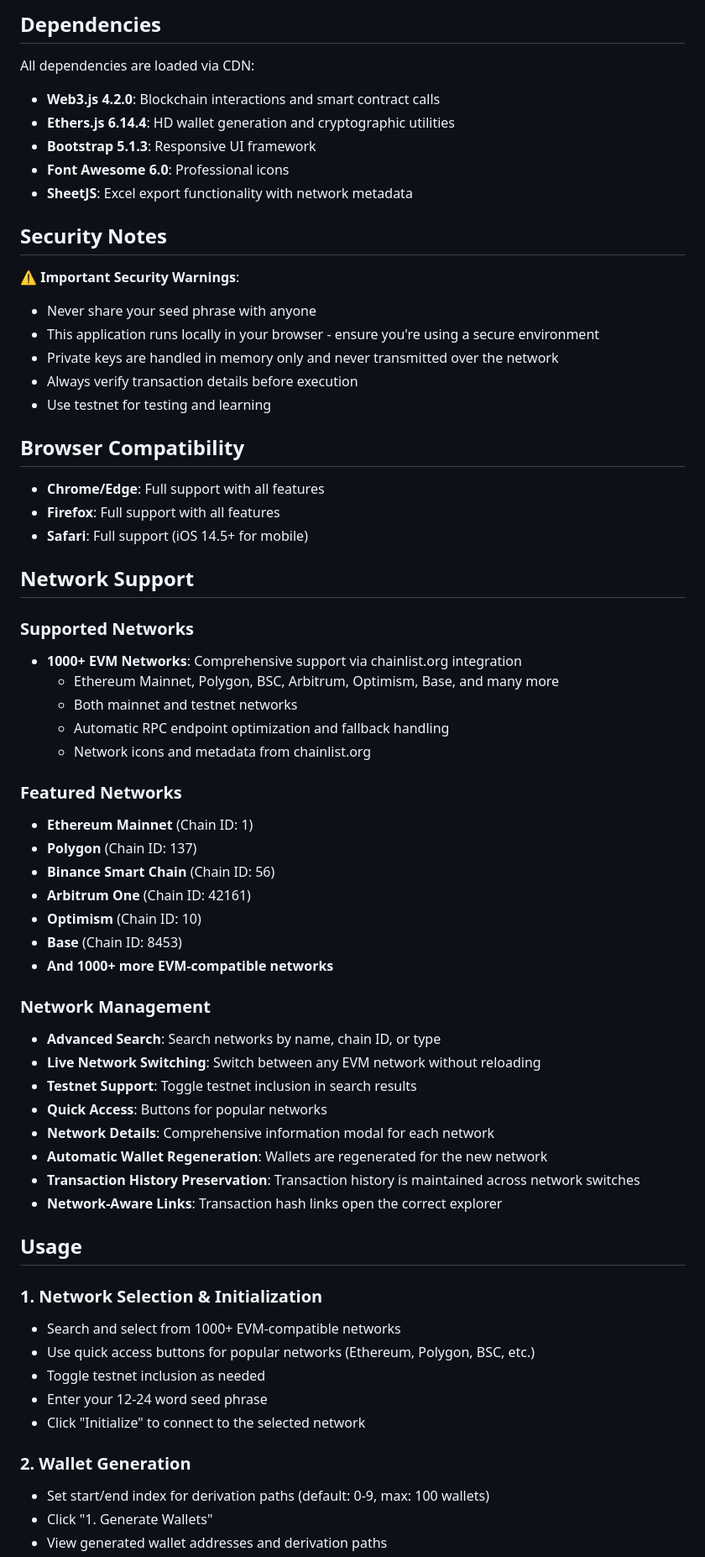
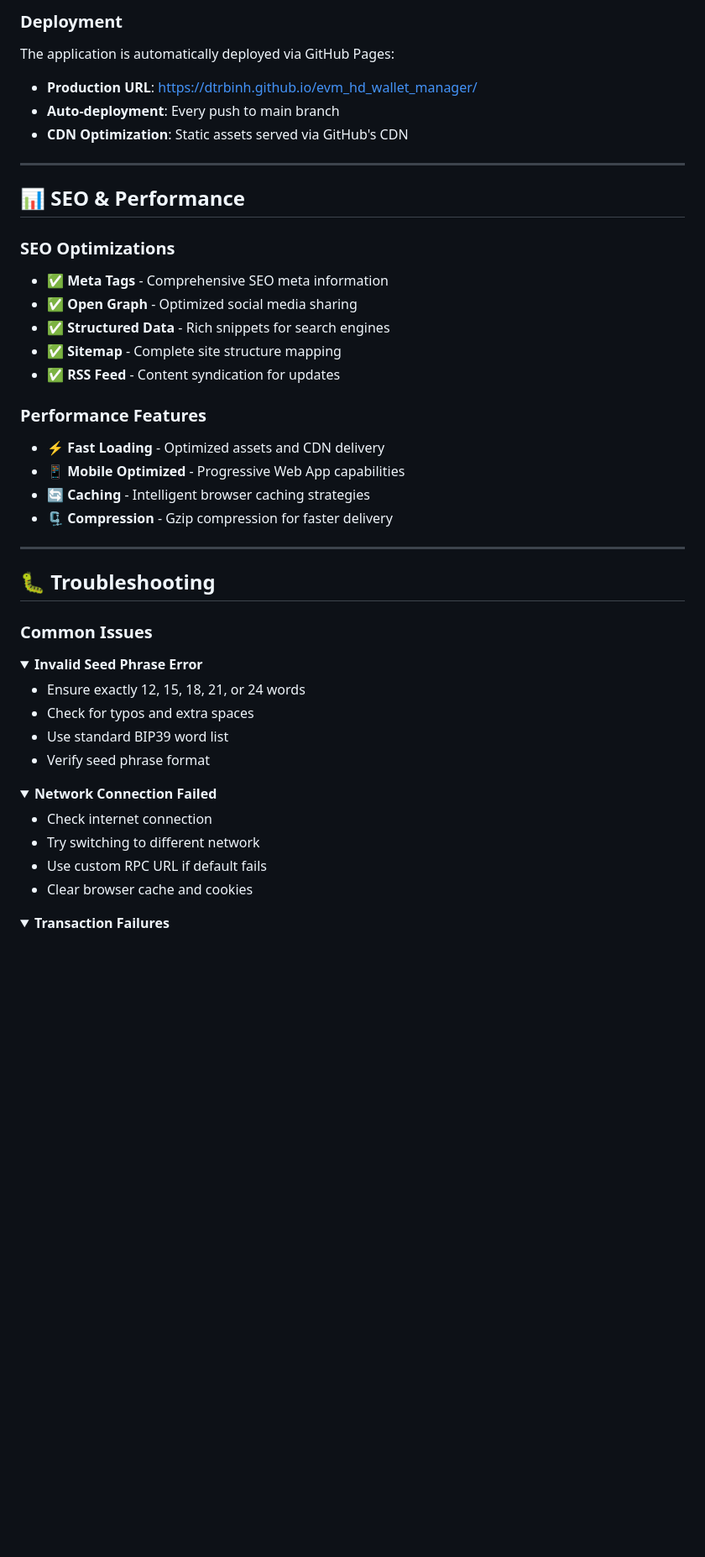
Before and after one commit to dtrbinh/evm_hd_wallet_manager, a Markdown page: README.md, the part around the change printed below. Shown: that part at 84% size. Rendered like a GitHub page; folded sections open; blank space fills up the shorter version.

Commit message:
chore: update readme

````diff
--- a/README.md
+++ b/README.md
@@ -57,68 +218,52 @@ evm_hd_wallet_manager/
 ```
 
-## Dependencies
+### **Deployment**
+The application is automatically deployed via GitHub Pages:
+- **Production URL**: https://dtrbinh.github.io/evm_hd_wallet_manager/
+- **Auto-deployment**: Every push to main branch
+- **CDN Optimization**: Static assets served via GitHub's CDN
 
-All dependencies are loaded via CDN:
-- **Web3.js 4.2.0**: Blockchain interactions and smart contract calls
-- **Ethers.js 6.14.4**: HD wallet generation and cryptographic utilities
-- **Bootstrap 5.1.3**: Responsive UI framework
-- **Font Awesome 6.0**: Professional icons
-- **SheetJS**: Excel export functionality with network metadata
+---
 
-## Security Notes
+## 📊 **SEO & Performance**
 
-⚠️ **Important Security Warnings**:
-- Never share your seed phrase with anyone
-- This application runs locally in your browser - ensure you're using a secure environment
-- Private keys are handled in memory only and never transmitted over the network
-- Always verify transaction details before execution
-- Use testnet for testing and learning
+### **SEO Optimizations**
+- ✅ **Meta Tags** - Comprehensive SEO meta information
+- ✅ **Open Graph** - Optimized social media sharing
+- ✅ **Structured Data** - Rich snippets for search engines
+- ✅ **Sitemap** - Complete site structure mapping
+- ✅ **RSS Feed** - Content syndication for updates
 
-## Browser Compatibility
+### **Performance Features**
+- ⚡ **Fast Loading** - Optimized assets and CDN delivery
+- 📱 **Mobile Optimized** - Progressive Web App capabilities
+- 🔄 **Caching** - Intelligent browser caching strategies
+- 🗜️ **Compression** - Gzip compression for faster delivery
 
-- **Chrome/Edge**: Full support with all features
-- **Firefox**: Full support with all features
-- **Safari**: Full support (iOS 14.5+ for mobile)
+---
 
-## Network Support
+## 🐛 **Troubleshooting**
 
-### Supported Networks
-- **1000+ EVM Networks**: Comprehensive support via chainlist.org integration
-  - Ethereum Mainnet, Polygon, BSC, Arbitrum, Optimism, Base, and many more
-  - Both mainnet and testnet networks
-  - Automatic RPC endpoint optimization and fallback handling
-  - Network icons and metadata from chainlist.org
+### **Common Issues**
 
-### Featured Networks
-- **Ethereum Mainnet** (Chain ID: 1)
-- **Polygon** (Chain ID: 137)
-- **Binance Smart Chain** (Chain ID: 56)
-- **Arbitrum One** (Chain ID: 42161)
-- **Optimism** (Chain ID: 10)
-- **Base** (Chain ID: 8453)
-- **And 1000+ more EVM-compatible networks**
+<details>
+<summary><strong>Invalid Seed Phrase Error</strong></summary>
 
-### Network Management
-- **Advanced Search**: Search networks by name, chain ID, or type
-- **Live Network Switching**: Switch between any EVM network without reloading
-- **Testnet Support**: Toggle testnet inclusion in search results
-- **Quick Access**: Buttons for popular networks
-- **Network Details**: Comprehensive information modal for each network
-- **Automatic Wallet Regeneration**: Wallets are regenerated for the new network
-- **Transaction History Preservation**: Transaction history is maintained across network switches
-- **Network-Aware Links**: Transaction hash links open the correct explorer
+- Ensure exactly 12, 15, 18, 21, or 24 words
+- Check for typos and extra spaces
+- Use standard BIP39 word list
+- Verify seed phrase format
+</details>
 
-## Usage
+<details>
+<summary><strong>Network Connection Failed</strong></summary>
 
-### 1. Network Selection & Initialization
-- Search and select from 1000+ EVM-compatible networks
-- Use quick access buttons for popular networks (Ethereum, Polygon, BSC, etc.)
-- Toggle testnet inclusion as needed
-- Enter your 12-24 word seed phrase
-- Click "Initialize" to connect to the selected network
+- Check internet connection
+- Try switching to different network
+- Use custom RPC URL if default fails
+- Clear browser cache and cookies
+</details>
 
-### 2. Wallet Generation
-- Set start/end index for derivation paths (default: 0-9, max: 100 wallets)
-- Click "1. Generate Wallets"
-- View generated wallet addresses and derivation paths
+<details>
+<summary><strong>Transaction Failures</strong></summary>
 
````
Also changed, not shown: other parts of README.md (+262 -158 lines).
